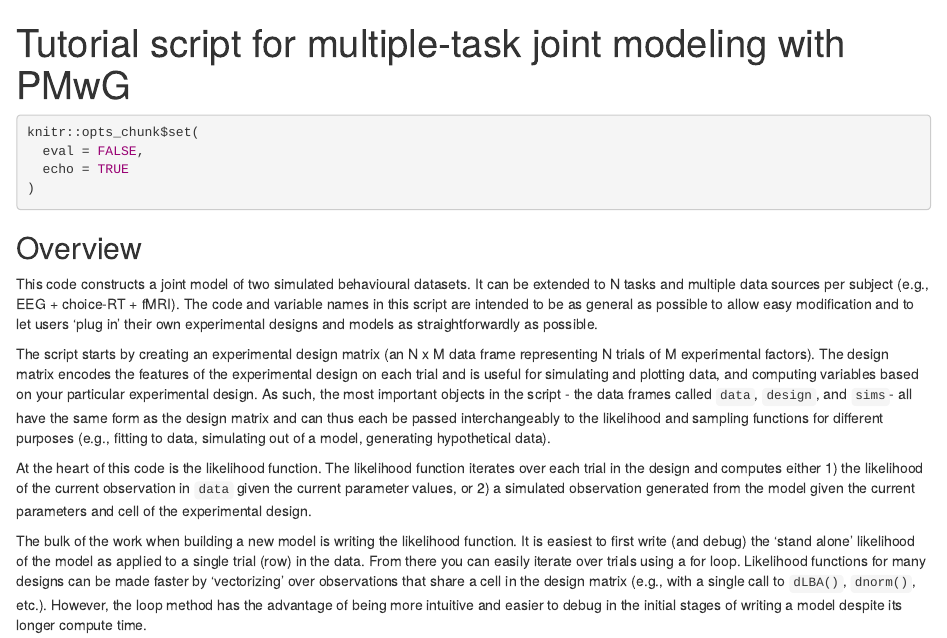
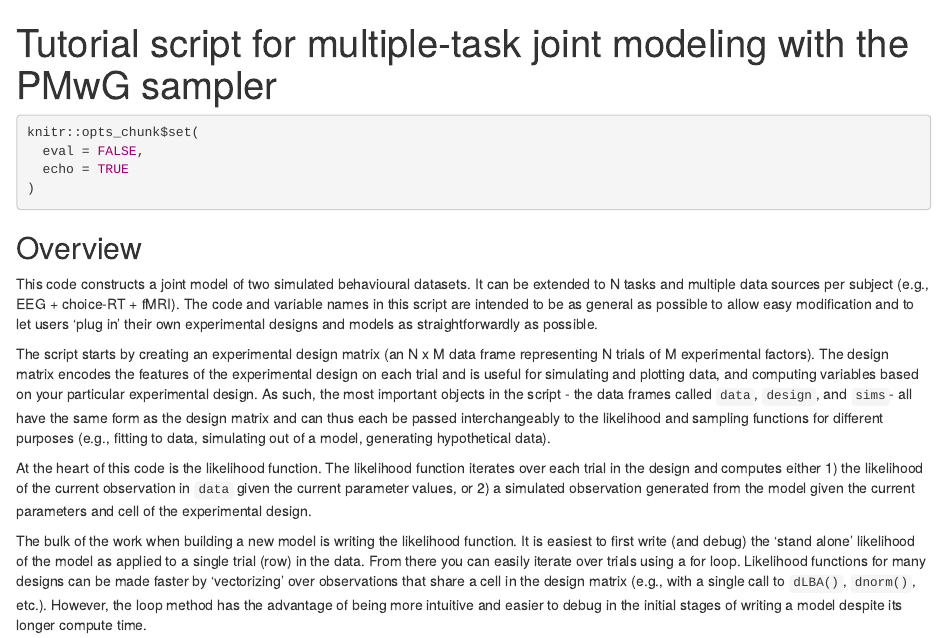
Before and after one commit to russell-j-boag/PMwG, an R Markdown document (tutorial_joint_ddm_pmwg.Rmd): the page in a window 1100 px wide, from its top. Rendered offline with R 4.5, knitr and Pandoc, with nearby package versions.

Commit message:
Update title

```diff
--- a/tutorial_joint_ddm_pmwg.Rmd
+++ b/tutorial_joint_ddm_pmwg.Rmd
@@ -1,5 +1,5 @@
 ---
-title: "Tutorial script for multiple-task joint modeling with PMwG"
+title: "Tutorial script for multiple-task joint modeling with the PMwG sampler"
 output:
   html_document:
     df_print: paged
```
